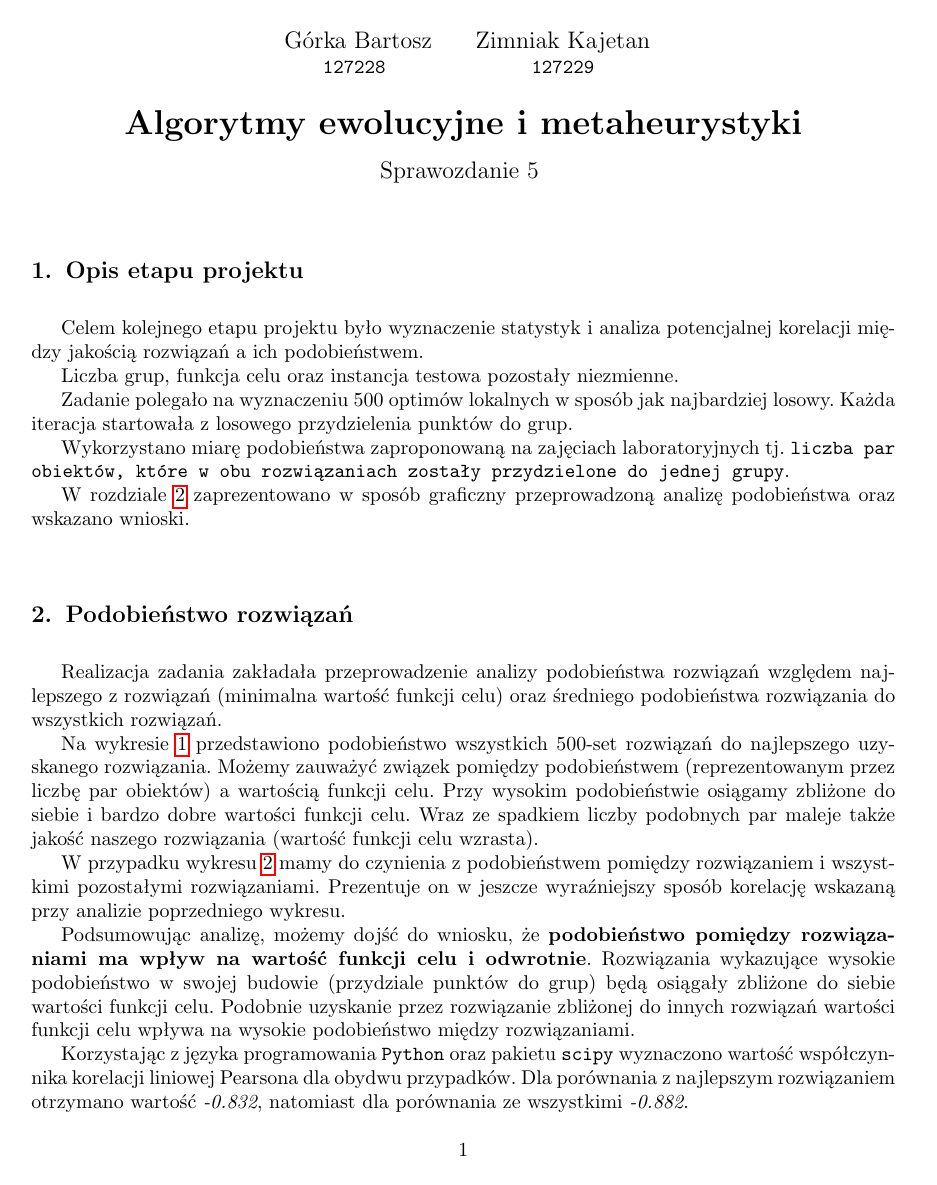
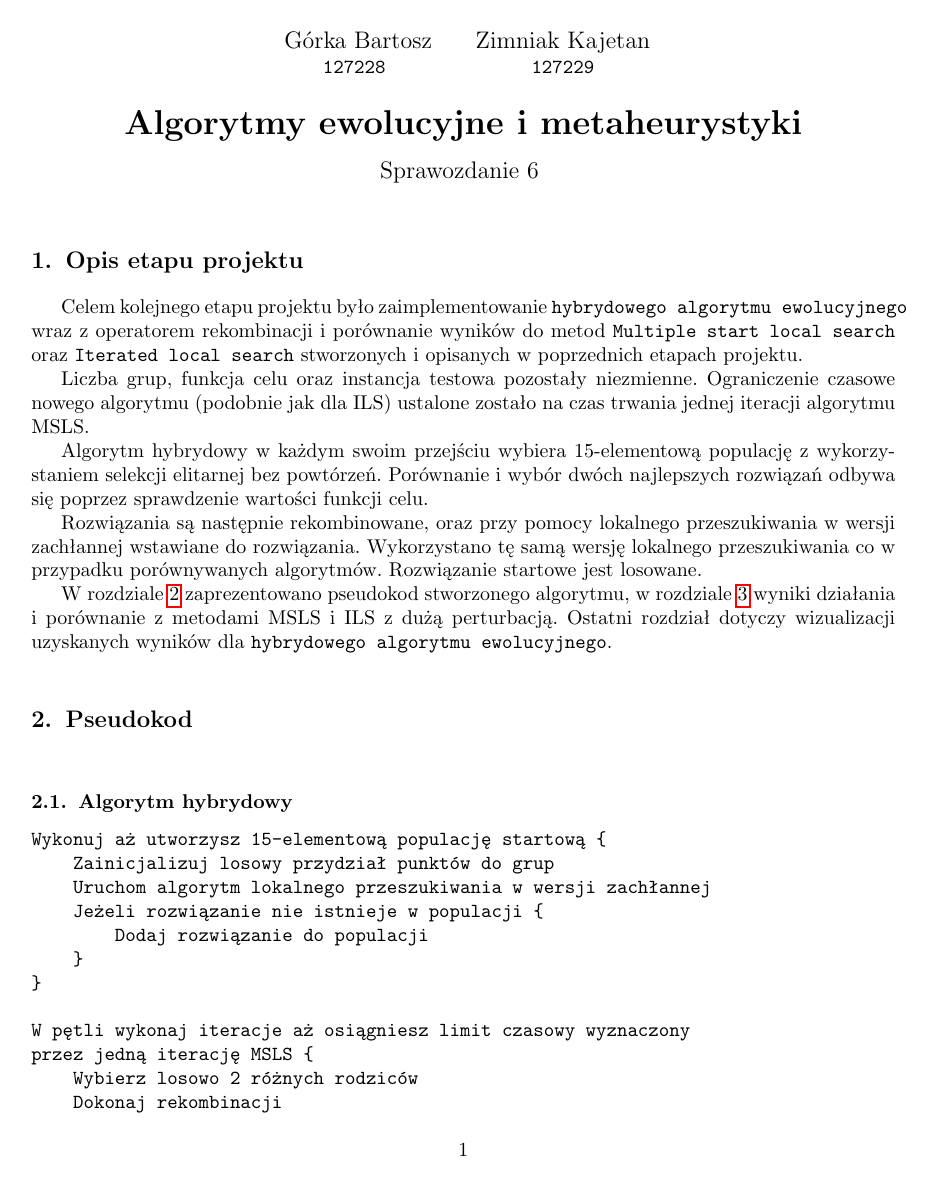
Before and after one commit to Bartosz-Gorka-Archive/evolutionary-metaheuristic-algorithms, a LaTeX document (raport/main.tex, which reads raport/sprawozdanie_6/sprawozdanie_6.tex): page 1 of 3. Compiled offline with pdfLaTeX.

Commit message:
Chore: Added raport 6 PDF (#40)
* add raport 6

* chore: Raport 6

```diff
--- /dev/null
+++ b/raport/sprawozdanie_6/sprawozdanie_6.tex
@@ -0,0 +1,56 @@
+\documentclass[main.tex]{subfiles}
+\begin{document}
+
+\title{
+    \textbf{Algorytmy ewolucyjne i metaheurystyki}\\
+    \begin{large}
+        Sprawozdanie 6
+    \end{large}
+}
+
+\author{
+    Górka Bartosz\\
+  \texttt{127228}
+  \and
+  Zimniak Kajetan\\
+  \texttt{127229}
+}
+
+\date{}
+
+\maketitle
+
+\section{Opis etapu projektu}
+Celem kolejnego etapu projektu było zaimplementowanie \texttt{hybrydowego algorytmu ewolucyjnego} wraz z operatorem rekombinacji i porównanie wyników do metod \texttt{Multiple start local search} oraz \texttt{Iterated local search} stworzonych i opisanych w poprzednich etapach projektu.
+
+Liczba grup, funkcja celu oraz instancja testowa pozostały niezmienne.
+Ograniczenie czasowe nowego algorytmu (podobnie jak dla ILS) ustalone zostało na czas trwania jednej iteracji algorytmu MSLS.
+
+Algorytm hybrydowy w każdym swoim przejściu wybiera 15-elementową populację z wykorzystaniem selekcji elitarnej bez powtórzeń. Porównanie i wybór dwóch najlepszych rozwiązań odbywa się poprzez sprawdzenie wartości funkcji celu.
+
+Rozwiązania są następnie rekombinowane, oraz przy pomocy lokalnego przeszukiwania w wersji zachłannej wstawiane do rozwiązania. Wykorzystano tę samą wersję lokalnego przeszukiwania co w przypadku porównywanych algorytmów. Rozwiązanie startowe jest losowane.
+
+W rozdziale \ref{section:pseudokody} zaprezentowano pseudokod stworzonego algorytmu, w rozdziale \ref{section:wyniki} wyniki działania i porównanie z metodami MSLS i ILS z dużą perturbacją. Ostatni rozdział dotyczy wizualizacji uzyskanych wyników dla \texttt{hybrydowego algorytmu ewolucyjnego}.
+
+\section{Pseudokod}
+\label{section:pseudokody}
+\subsection{Algorytm hybrydowy}
+\begin{verbatim}
+Wykonuj aż utworzysz 15-elementową populację startową {
+    Zainicjalizuj losowy przydział punktów do grup
+    Uruchom algorytm lokalnego przeszukiwania w wersji zachłannej
+    Jeżeli rozwiązanie nie istnieje w populacji {
+        Dodaj rozwiązanie do populacji
+    }
+}
+
+W pętli wykonaj iteracje aż osiągniesz limit czasowy wyznaczony
+przez jedną iterację MSLS {
+    Wybierz losowo 2 różnych rodziców
+    Dokonaj rekombinacji
+    Uruchom algorytm lokalnego przeszukiwania w wersji zachłannej
+        na zrekombinowanym rozwiązaniu
+    Zastosuj selekcję elitarną i dodaj rozwiązanie do populacji
+        jeżeli w niej nie istnieje
+}
+\end{verbatim}
```
Also changed, not shown: raport/main.tex (+2 -1 lines), raport/sprawozdanie_6/evolutionary1.PNG (added), raport/sprawozdanie_6/evolutionary2.PNG (added), raport/sprawozdanie_6/evolutionary3.PNG (added), raport/sprawozdanie_6/sprawozdanie_6.tex (69 more changed lines).
